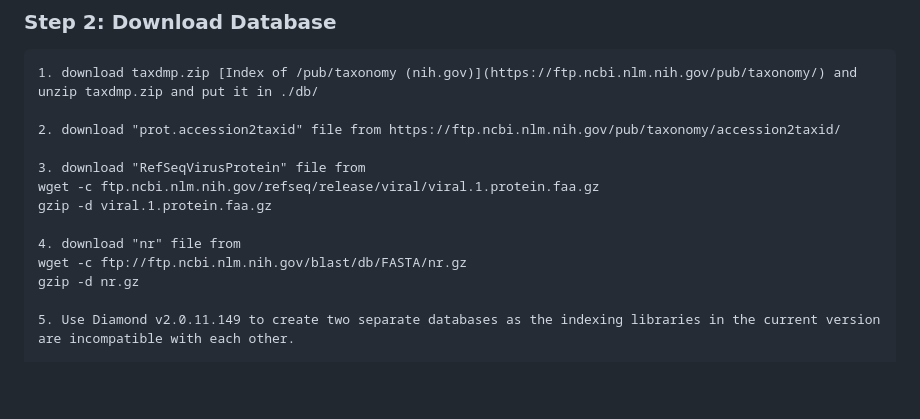
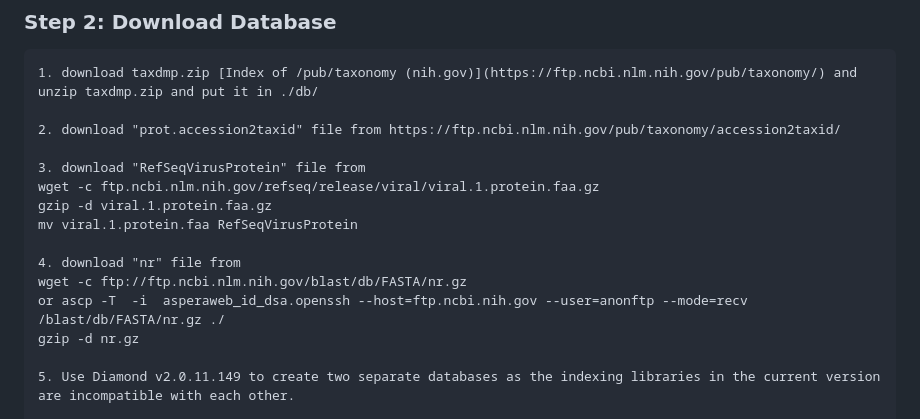
Before and after one commit to viralInformatics/VIGA, a Markdown page: README.md, the part around the change. Drawn GitHub-style; blank space fills up the shorter version.

```diff
--- a/README.md
+++ b/README.md
@@ -26,9 +26,11 @@ or Download ZIP to local
 3. download "RefSeqVirusProtein" file from
 wget -c ftp.ncbi.nlm.nih.gov/refseq/release/viral/viral.1.protein.faa.gz
 gzip -d viral.1.protein.faa.gz
+mv viral.1.protein.faa RefSeqVirusProtein
 
 4. download "nr" file from
 wget -c ftp://ftp.ncbi.nlm.nih.gov/blast/db/FASTA/nr.gz
+or ascp -T  -i  asperaweb_id_dsa.openssh --host=ftp.ncbi.nih.gov --user=anonftp --mode=recv /blast/db/FASTA/nr.gz ./
 gzip -d nr.gz
 
 5. Use Diamond v2.0.11.149 to create two separate databases as the indexing libraries in the current version are incompatible with each other.
```
